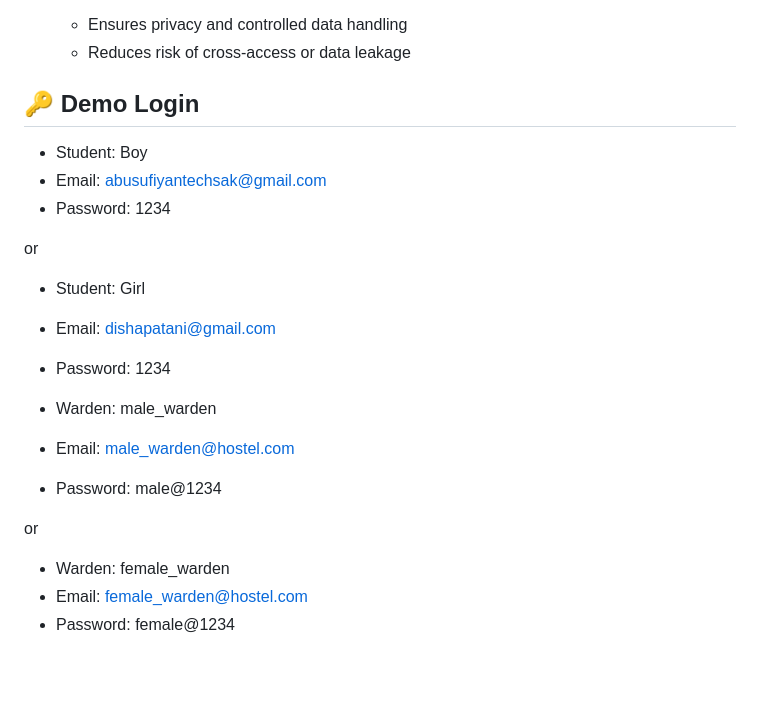
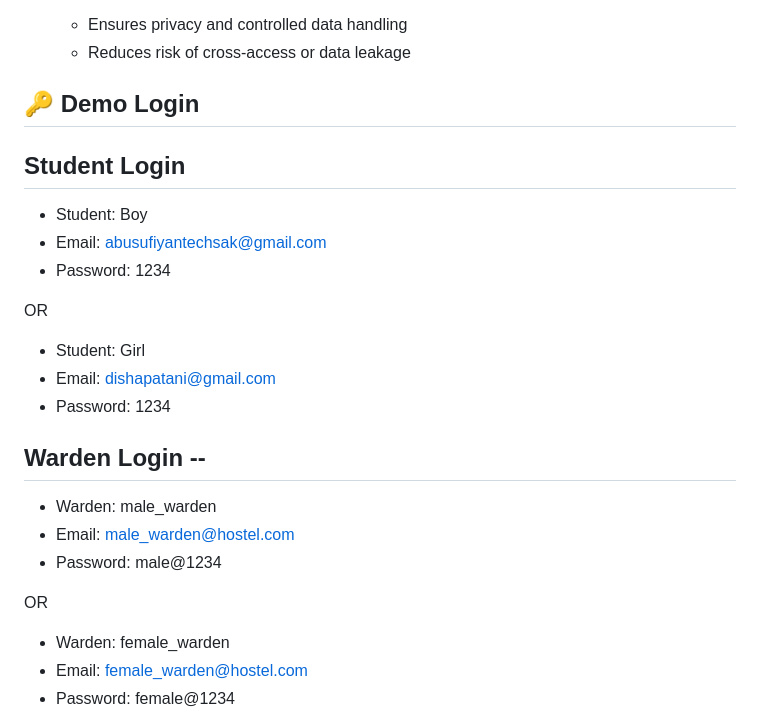
Before and after one commit to abusufiyan7518/HostelX, a Markdown page: README.md, the part around the change. GitHub-like rendering; blank space fills up the shorter version.

Commit message:
Production ready README

```diff
--- a/README.md
+++ b/README.md
@@ -21,24 +21,25 @@ The system implements role-based access to ensure secure and structured data vis
   - Reduces risk of cross-access or data leakage
 
 
-## 🔑 Demo Login
+## 🔑 Demo Login  ##
 
+ ## Student Login
 * Student: Boy
 * Email: abusufiyantechsak@gmail.com
 * Password: 1234
 
-or
+OR
 
 * Student: Girl
 * Email: dishapatani@gmail.com
 * Password: 1234
 
-
+## Warden Login --
 * Warden: male_warden
 * Email: male_warden@hostel.com
 * Password: male@1234
 
-or
+OR
 
 * Warden: female_warden
 * Email: female_warden@hostel.com
```
